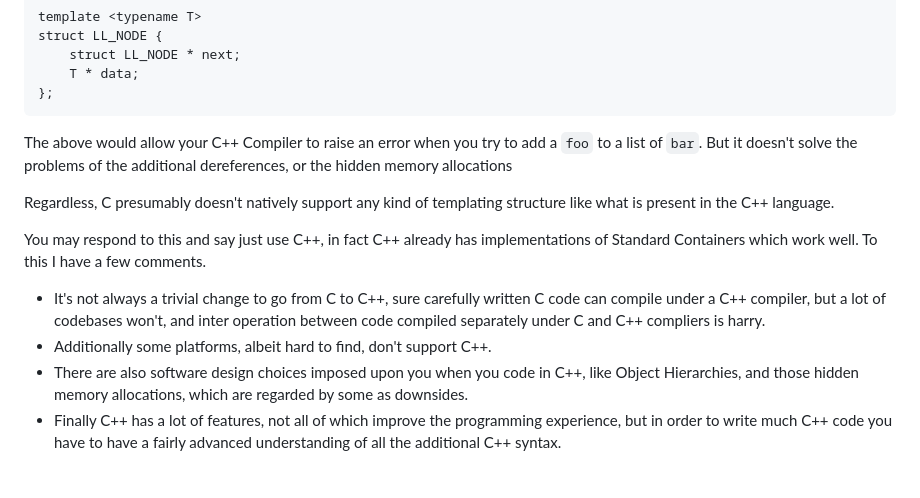
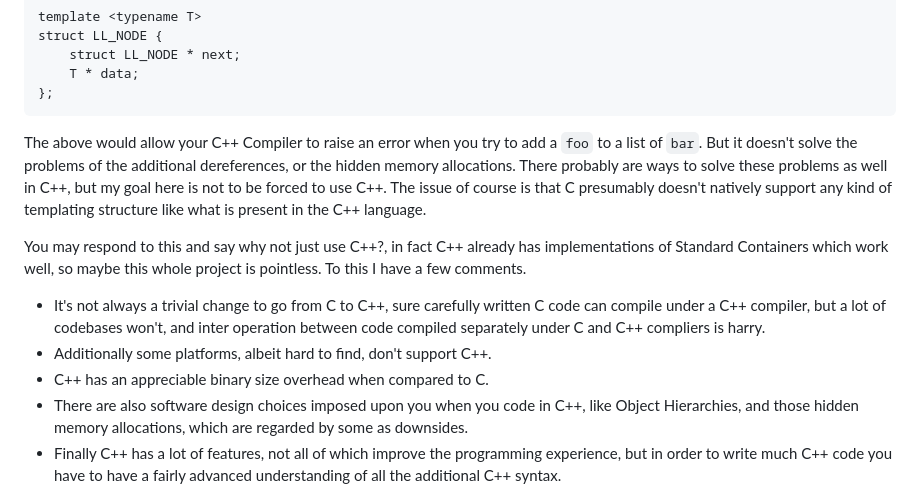
Before and after one commit to zachwvk/zachwvk.github.io, a Markdown page: articles/LinkedList.md, the part around the change. Rendered like a GitHub page.

Commit message:
More verbose about C++ vs C

```diff
--- a/articles/LinkedList.md
+++ b/articles/LinkedList.md
@@ -65,13 +65,12 @@ C++ has a feature called Templates that solves some of the above problems. Here
         struct LL_NODE * next;
         T * data;
     };
-The above would allow your C++ Compiler to raise an error when you try to add a `foo` to a list of `bar`. But it doesn't solve the problems of the additional dereferences, or the hidden memory allocations
+The above would allow your C++ Compiler to raise an error when you try to add a `foo` to a list of `bar`. But it doesn't solve the problems of the additional dereferences, or the hidden memory allocations. There probably are ways to solve these problems as well in C++, but my goal here is not to be forced to use C++. The issue of course is that C presumably doesn't natively support any kind of templating structure like what is present in the C++ language.
 
-Regardless, C presumably doesn't natively support any kind of templating structure like what is present in the C++ language.
-
-You may respond to this and say just use C++, in fact C++ already has implementations of Standard Containers which work well. To this I have a few comments.
+You may respond to this and say why not just use C++?, in fact C++ already has implementations of Standard Containers which work well, so maybe this whole project is pointless. To this I have a few comments.
 * It's not always a trivial change to go from C to C++, sure carefully written C code can compile under a C++ compiler, but a lot of codebases won't, and inter operation between code compiled separately under C and C++ compliers is harry.
 * Additionally some platforms, albeit hard to find, don't support C++.
+* C++ has an appreciable binary size overhead when compared to C.
 * There are also software design choices imposed upon you when you code in C++, like Object Hierarchies, and those hidden memory allocations, which are regarded by some as downsides.
 * Finally C++ has a lot of features, not all of which improve the programming experience, but in order to write much C++ code you have to have a fairly advanced understanding of all the additional C++ syntax.
 
```
